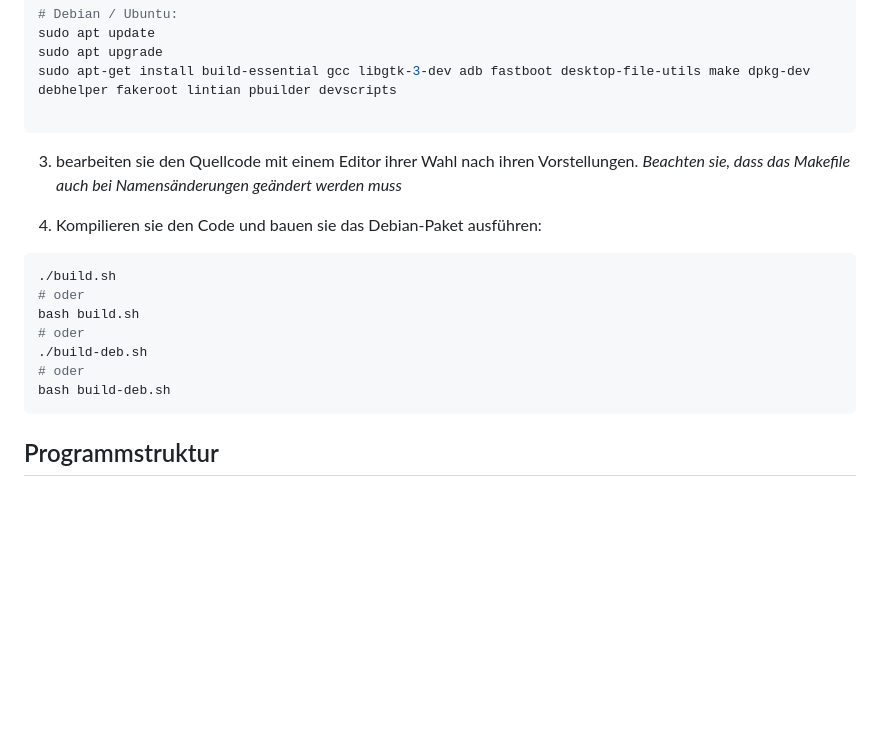
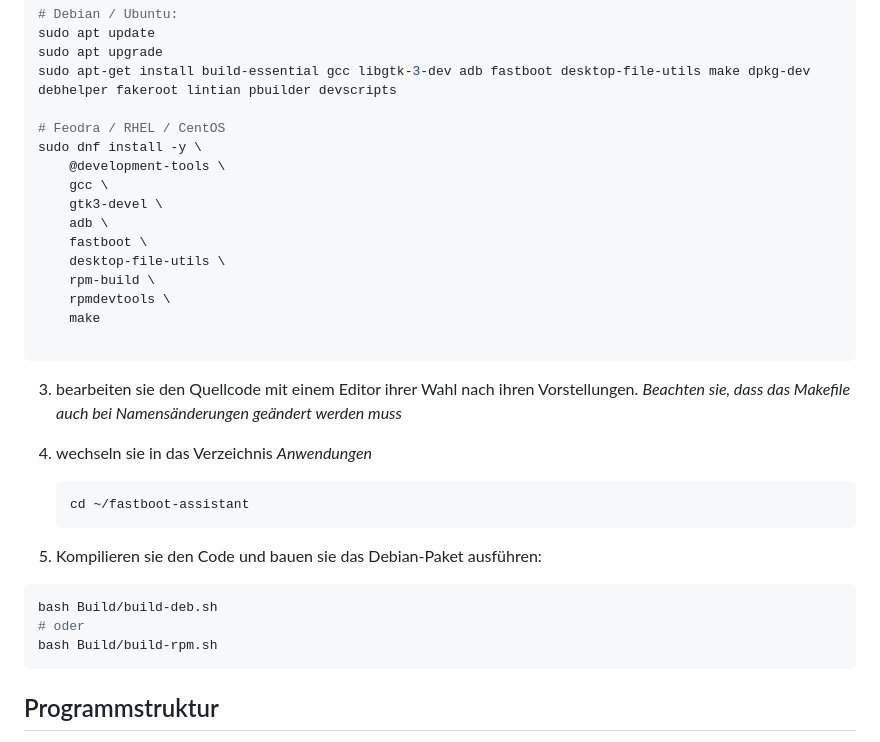
Before and after one commit to NachtsternBuild/fastboot-assistant, a Markdown page: Anwendung/README.md, the part around the change. Drawn GitHub-style; blank space fills up the shorter version.

Commit message:
Update README.md
add build info for RPM build

````diff
--- a/Anwendung/README.md
+++ b/Anwendung/README.md
@@ -17,18 +17,30 @@ sudo apt update
 sudo apt upgrade
 sudo apt-get install build-essential gcc libgtk-3-dev adb fastboot desktop-file-utils make dpkg-dev debhelper fakeroot lintian pbuilder devscripts
 
+# Feodra / RHEL / CentOS
+sudo dnf install -y \
+    @development-tools \
+    gcc \
+    gtk3-devel \
+    adb \
+    fastboot \
+    desktop-file-utils \
+    rpm-build \
+    rpmdevtools \
+    make
+
 ```
 3. bearbeiten sie den Quellcode mit einem Editor ihrer Wahl nach ihren Vorstellungen. *Beachten sie, dass das Makefile auch bei Namensänderungen geändert werden muss*
+4. wechseln sie in das Verzeichnis *Anwendungen*
+   ```sh
+   cd ~/fastboot-assistant
+   ```
 
-4. Kompilieren sie den Code und bauen sie das Debian-Paket ausführen:
+5. Kompilieren sie den Code und bauen sie das Debian-Paket ausführen:
 ```sh
-./build.sh
+bash Build/build-deb.sh
 # oder
-bash build.sh
-# oder
-./build-deb.sh
-# oder
-bash build-deb.sh
+bash Build/build-rpm.sh
 ```
 
 ## Programmstruktur
````
